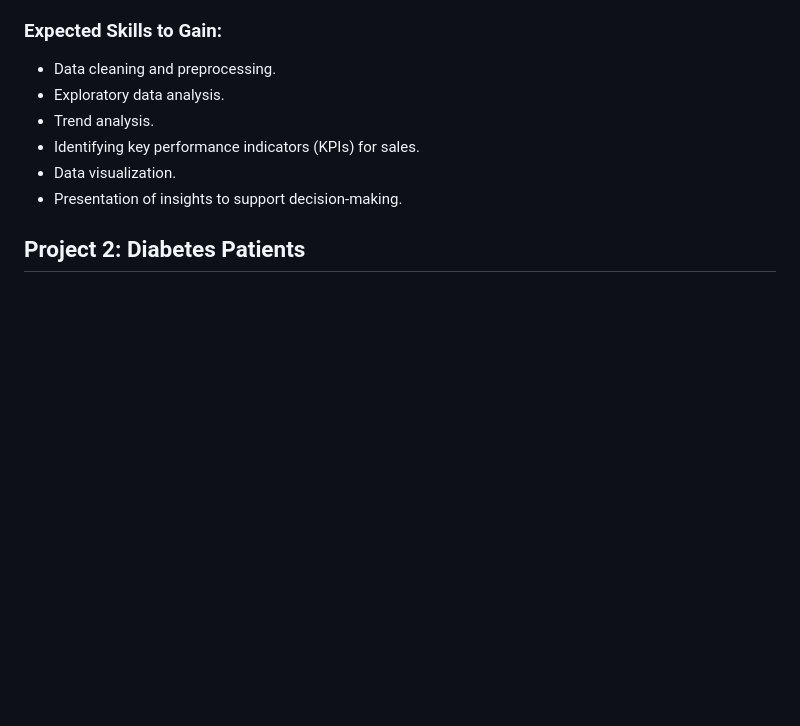
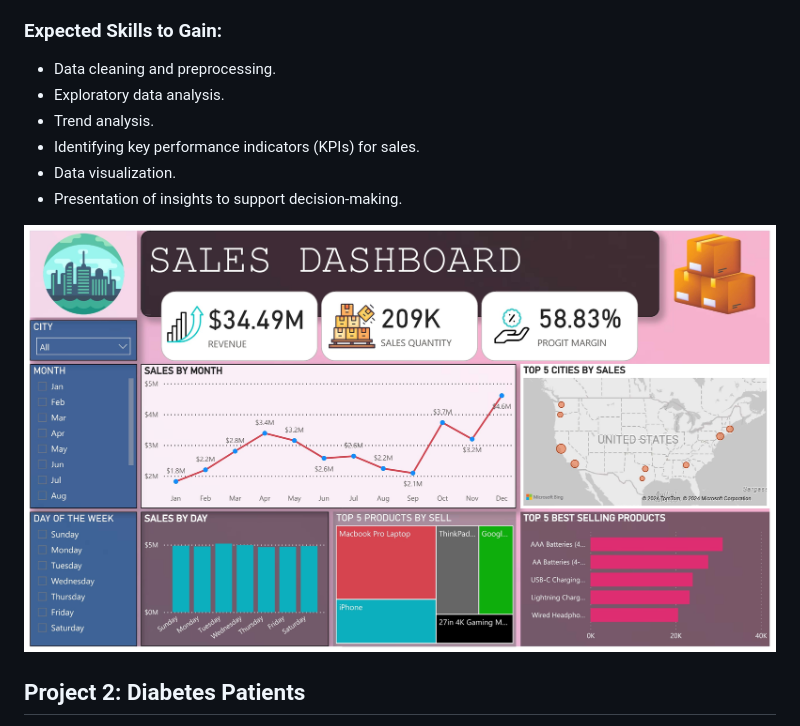
Before and after one commit to Rohit-Moghe/Meri-Skill, a Markdown page: README.md, the part around the change. Drawn GitHub-style; blank space fills up the shorter version.

```diff
--- a/README.md
+++ b/README.md
@@ -47,6 +47,8 @@ In "Sales Data Analysis," you will work with a substantial sales dataset to expl
 *	Data visualization.
 *	Presentation of insights to support decision-making.
 
+![Sales Data Analysis](https://github.com/Rohit-Moghe/Meri-Skill/blob/98f06813b464049f30c7e20230b40df3842165c7/Sales%20Data%20Analysis/Sales%20Data%20Analysis.jpg)
+
 ## Project 2: Diabetes Patients
 About Dataset: This project focuses on a dataset from the National Institute of Diabetes and Digestive and Kidney Diseases. Its objective is to predict whether a patient has diabetes based on diagnostic measurements. The dataset includes specific constraints such as the inclusion of females at least 21 years old of Pima Indian heritage.
 
```
